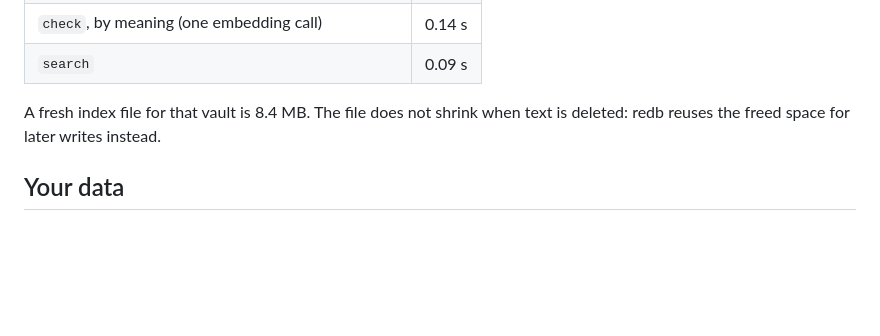
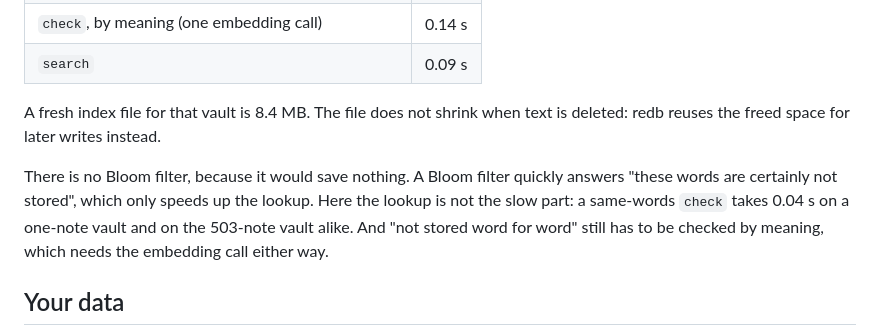
Before and after one commit to DemidovVladimir/chaos-substrate, a Markdown page: v2/README.md, the part around the change. Drawn GitHub-style; blank space fills up the shorter version.

Commit message:
docs(readme): why there is no Bloom filter, with the measurement
A same-words check takes 0.04 s on a one-note vault and on the 503-note
vault alike, so the fingerprint lookup is not the cost a Bloom filter could
cut, and a miss still needs the embedding for the by-meaning check.

Co-Authored-By: Claude Opus 5.5 <noreply@anthropic.com>
Claude-Session: https://claude.ai/code/session_0179Tsvaqq7x1tQgjPYudK3X

```diff
--- a/v2/README.md
+++ b/v2/README.md
@@ -240,6 +240,12 @@ These timings were measured with the release build on an Apple M4, using Ollama
 A fresh index file for that vault is 8.4 MB. The file does not shrink when text is deleted:
 redb reuses the freed space for later writes instead.
 
+There is no Bloom filter, because it would save nothing. A Bloom filter quickly answers "these
+words are certainly not stored", which only speeds up the lookup. Here the lookup is not the slow
+part: a same-words `check` takes 0.04 s on a one-note vault and on the 503-note vault alike. And
+"not stored word for word" still has to be checked by meaning, which needs the embedding call
+either way.
+
 ## Your data
 
 - **The notes are the only copy of your knowledge.** chaos-kb writes to your notes only when you
```
